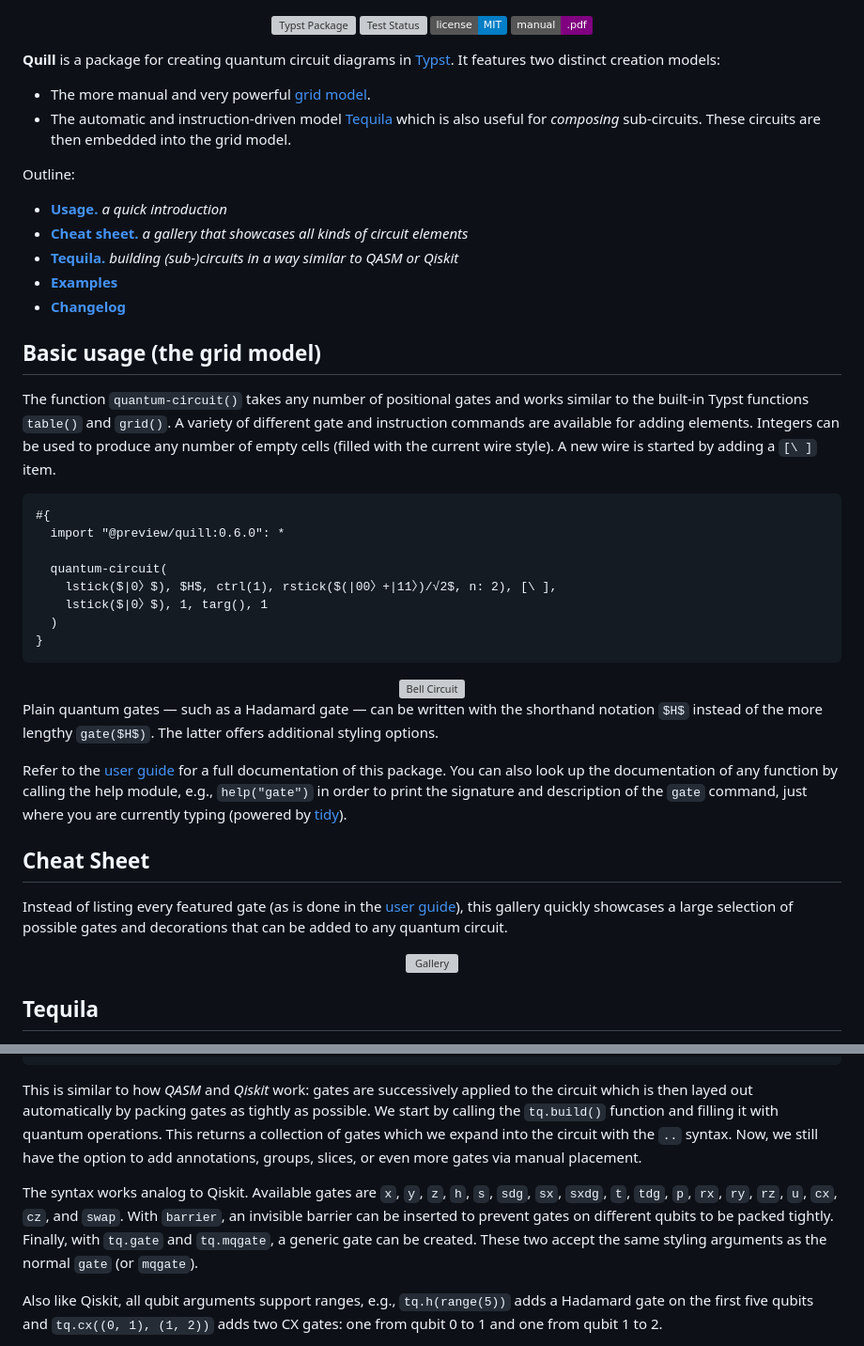
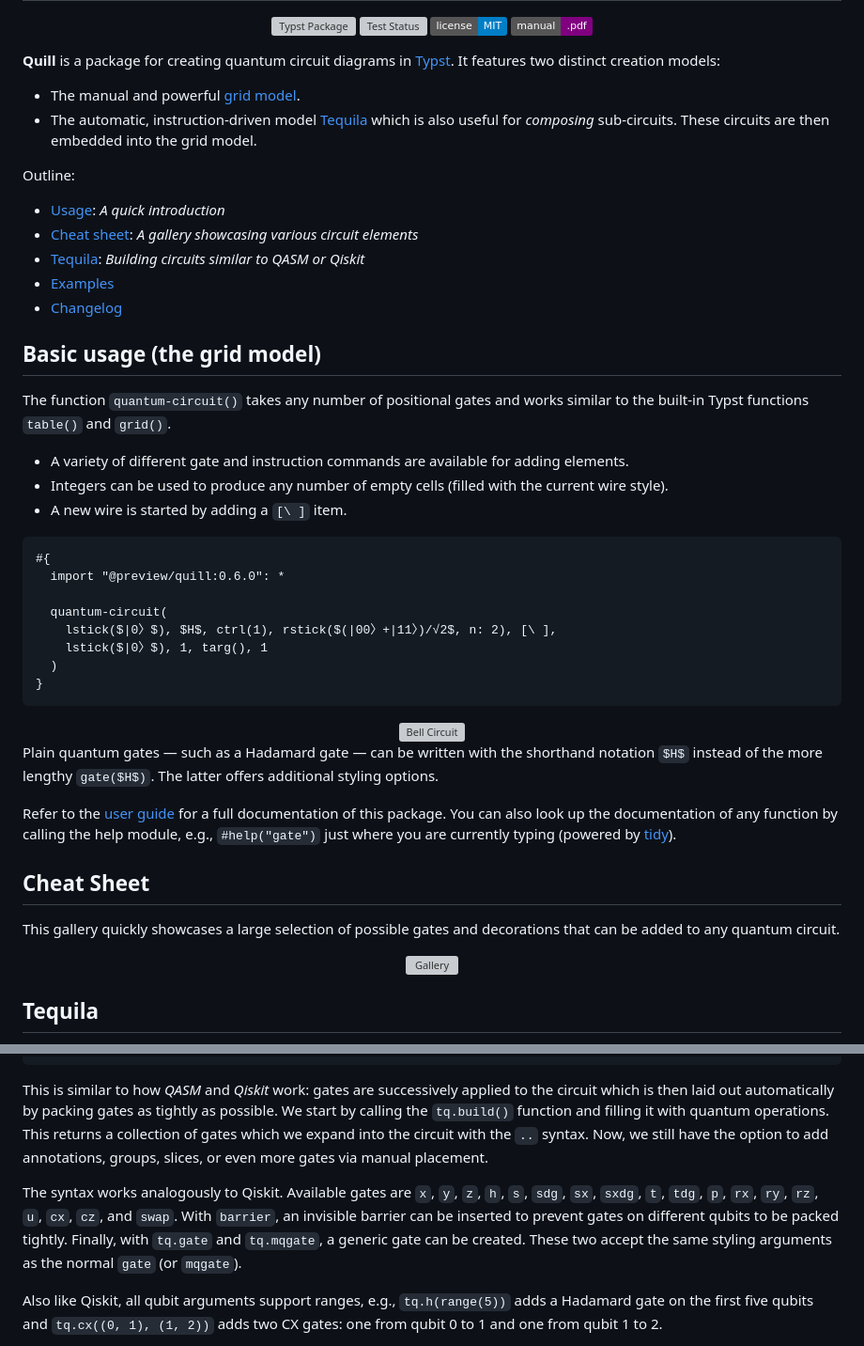
Before and after one commit to Mc-Zen/quill, a Markdown page: README.md, 2 parts joined by grey strips. Shown: that part at 94% size. Drawn GitHub-style; badges without logos; grey boxes are pictures that could not be loaded.

Commit message:
[docs] Improve readme Pt. 2

````diff
--- a/README.md
+++ b/README.md
@@ -14,22 +14,26 @@
 
 **Quill** is a package for creating quantum circuit diagrams in [Typst](https://typst.app/).
 It features two distinct creation models:
-- The more manual and very powerful [grid model](#basic-usage-the-grid-model).
-- The automatic and instruction-driven model [Tequila](#tequila) which is also useful for _composing_ sub-circuits. These circuits are then embedded into the grid model.
+- The manual and powerful [grid model](#basic-usage-the-grid-model).
+- The automatic, instruction-driven model [Tequila](#tequila) which is also useful for _composing_ sub-circuits. These circuits are then embedded into the grid model.
 
 Outline:
 
 
-- [**Usage.**](#basic-usage-the-grid-model) _a quick introduction_
-- [**Cheat sheet.**](#cheat-sheet) _a gallery that showcases all kinds of circuit elements_
-- [**Tequila.**](#tequila) _building (sub-)circuits in a way similar to QASM or Qiskit_
-- [**Examples**](#examples)
-- [**Changelog**](#changelog)
+- [Usage](#basic-usage-the-grid-model): _A quick introduction_
+- [Cheat sheet](#cheat-sheet): _A gallery showcasing various circuit elements_
+- [Tequila](#tequila): _Building circuits similar to QASM or Qiskit_
+- [Examples](#examples)
+- [Changelog](#changelog)
 
 
 ## Basic usage (the grid model)
 
-The function `quantum-circuit()` takes any number of positional gates and works similar to the built-in Typst functions `table()` and `grid()`. A variety of different gate and instruction commands are available for adding elements. Integers can be used to produce any number of empty cells (filled with the current wire style). A new wire is started by adding a `[\ ]` item.
+The function `quantum-circuit()` takes any number of positional gates and works similar to the built-in Typst functions `table()` and `grid()`.
+- A variety of different gate and instruction commands are available for adding elements.
+- Integers can be used to produce any number of empty cells (filled with the current wire style).
+- A new wire is started by adding a `[\ ]` item.
+
 
 ```typ
 #{
@@ -47,11 +51,11 @@ The function `quantum-circuit()` takes any number of positional gates and works
 
 Plain quantum gates — such as a Hadamard gate — can be written with the shorthand notation `$H$` instead of the more lengthy `gate($H$)`. The latter offers additional styling options.
 
-Refer to the [user guide][guide] for a full documentation of this package. You can also look up the documentation of any function by calling the help module, e.g., `help("gate")` in order to print the signature and description of the `gate` command, just where you are currently typing (powered by [tidy][tidy]).
+Refer to the [user guide][guide] for a full documentation of this package. You can also look up the documentation of any function by calling the help module, e.g., `#help("gate")` just where you are currently typing (powered by [tidy][tidy]).
 
 ## Cheat Sheet
 
-Instead of listing every featured gate (as is done in the [user guide][guide]), this gallery quickly showcases a large selection of possible gates and decorations that can be added to any quantum circuit.
+This gallery quickly showcases a large selection of possible gates and decorations that can be added to any quantum circuit.
 
 <div align="center">
   <img alt="Gallery" src="docs/images/gallery.svg" />
@@ -74,10 +78,11 @@ _Tequila_ is a submodule that adds a completely different way of building circui
   quill.gategroup(x: 2, y: 0, 3, 2)
 )
 ```
-This is similar to how _QASM_ and _Qiskit_ work: gates are successively applied to the circuit which is then layed out automatically by packing gates as tightly as possible. We start by calling the `tq.build()` function and filling it with quantum operations. This returns a collection of gates which we expand into the circuit with the `..` syntax.
+
+This is similar to how _QASM_ and _Qiskit_ work: gates are successively applied to the circuit which is then laid out automatically by packing gates as tightly as possible. We start by calling the `tq.build()` function and filling it with quantum operations. This returns a collection of gates which we expand into the circuit with the `..` syntax.
 Now, we still have the option to add annotations, groups, slices, or even more gates via manual placement.
 
-The syntax works analog to Qiskit. Available gates are `x`, `y`, `z`, `h`, `s`, `sdg`, `sx`, `sxdg`, `t`, `tdg`, `p`, `rx`, `ry`, `rz`, `u`, `cx`, `cz`, and `swap`. With `barrier`, an invisible barrier can be inserted to prevent gates on different qubits to be packed tightly. Finally, with `tq.gate` and `tq.mqgate`, a generic gate can be created. These two accept the same styling arguments as the normal `gate` (or `mqgate`).
+The syntax works analogously to Qiskit. Available gates are `x`, `y`, `z`, `h`, `s`, `sdg`, `sx`, `sxdg`, `t`, `tdg`, `p`, `rx`, `ry`, `rz`, `u`, `cx`, `cz`, and `swap`. With `barrier`, an invisible barrier can be inserted to prevent gates on different qubits to be packed tightly. Finally, with `tq.gate` and `tq.mqgate`, a generic gate can be created. These two accept the same styling arguments as the normal `gate` (or `mqgate`).
 
 Also like Qiskit, all qubit arguments support ranges, e.g., `tq.h(range(5))` adds a Hadamard gate on the first five qubits and `tq.cx((0, 1), (1, 2))` adds two CX gates: one from qubit 0 to 1 and one from qubit 1 to 2.
 
````
